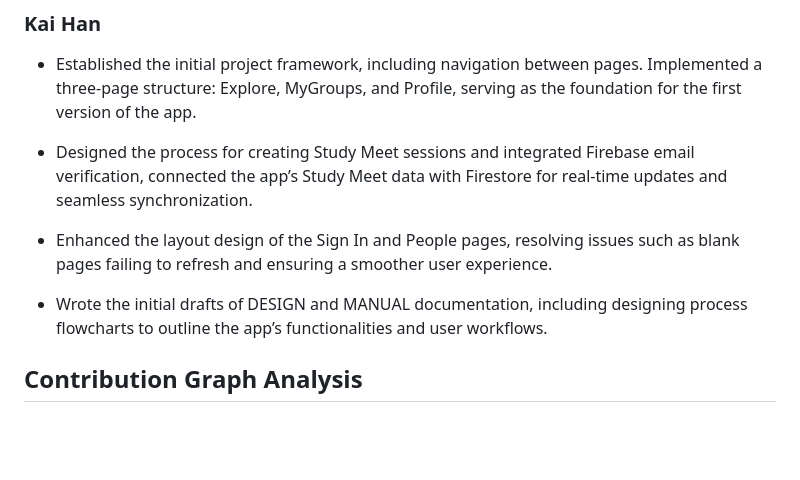
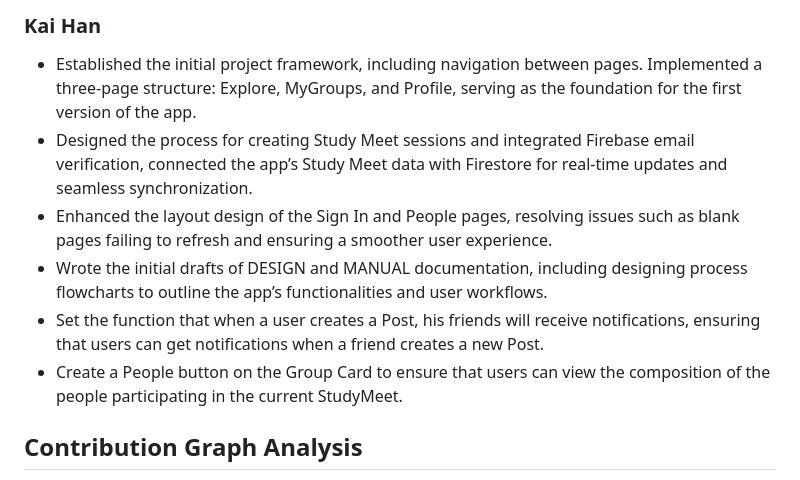
Before and after one commit to ucsb-cs184-f24/team08-StudyMeets, a Markdown page: team/contributions/CONTRIBS.md, the part around the change. Drawn GitHub-style; blank space fills up the shorter version.

```diff
--- a/team/contributions/CONTRIBS.md
+++ b/team/contributions/CONTRIBS.md
@@ -34,12 +34,11 @@
 ### Kai Han ###
 
 - Established the initial project framework, including navigation between pages. Implemented a three-page structure: Explore, MyGroups, and Profile, serving as the foundation for the first version of the app.
-
 - Designed the process for creating Study Meet sessions and integrated Firebase email verification, connected the app’s Study Meet data with Firestore for real-time updates and seamless synchronization.
-
 - Enhanced the layout design of the Sign In and People pages, resolving issues such as blank pages failing to refresh and ensuring a smoother user experience.
-
 - Wrote the initial drafts of DESIGN and MANUAL documentation, including designing process flowcharts to outline the app’s functionalities and user workflows.
+- Set the function that when a user creates a Post, his friends will receive notifications, ensuring that users can get notifications when a friend creates a new Post.
+- Create a People button on the Group Card to ensure that users can view the composition of the people participating in the current StudyMeet.
 
 ## Contribution Graph Analysis ##
 
```
